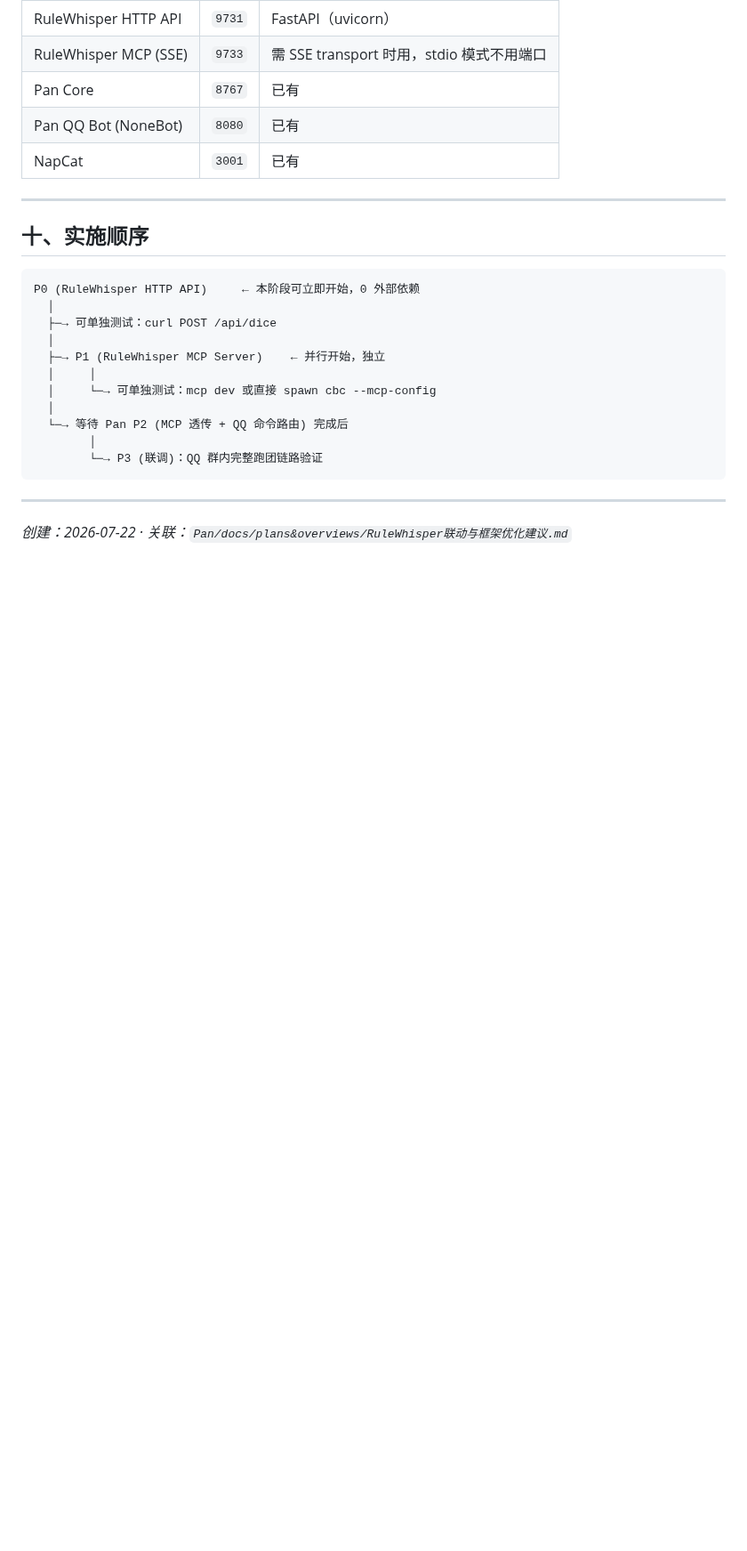
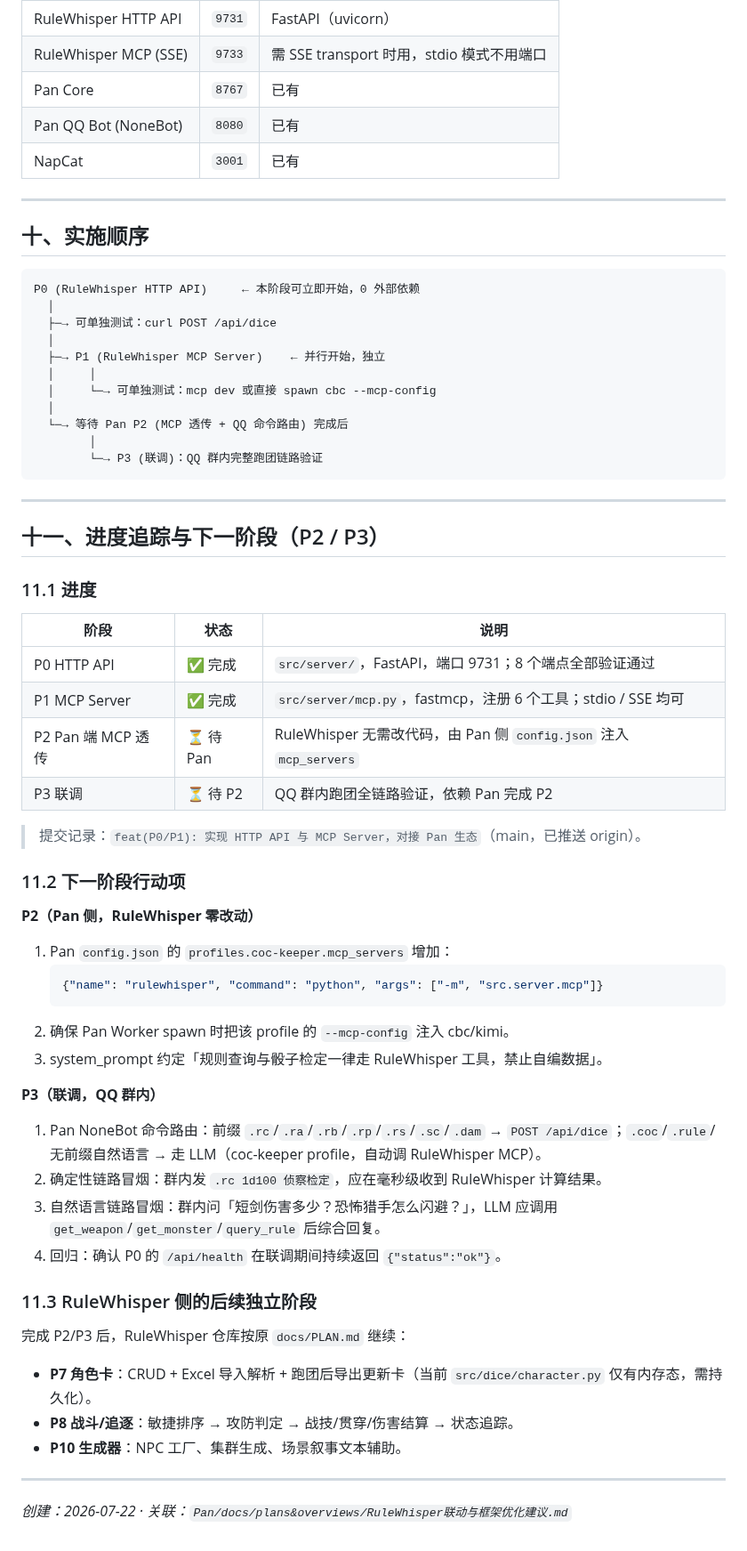
Before and after one commit to AblazeGHR/RuleWhisper, a Markdown page: docs/Pan联动实施方案.md, the part around the change. Shown at 89% size. Rendered like a GitHub page; blank space fills up the shorter version.

Commit message:
docs: Pan 联动方案补充进度追踪与下一阶段(P2/P3)
标记 P0/P1 已完成，列出 P2(Pan 侧 config.json 注入 mcp_servers)
与 P3(联调)的具体行动项，并标注 RuleWhisper 侧后续独立阶段 P7/P8/P10。

````diff
--- a/docs/Pan联动实施方案.md
+++ b/docs/Pan联动实施方案.md
@@ -313,4 +313,42 @@ P0 (RuleWhisper HTTP API)     ← 本阶段可立即开始，0 外部依赖
 
 ---
 
+## 十一、进度追踪与下一阶段（P2 / P3）
+
+### 11.1 进度
+
+| 阶段 | 状态 | 说明 |
+|------|------|------|
+| P0 HTTP API | ✅ 完成 | `src/server/`，FastAPI，端口 9731；8 个端点全部验证通过 |
+| P1 MCP Server | ✅ 完成 | `src/server/mcp.py`，fastmcp，注册 6 个工具；stdio / SSE 均可 |
+| P2 Pan 端 MCP 透传 | ⏳ 待 Pan | RuleWhisper 无需改代码，由 Pan 侧 `config.json` 注入 `mcp_servers` |
+| P3 联调 | ⏳ 待 P2 | QQ 群内跑团全链路验证，依赖 Pan 完成 P2 |
+
+> 提交记录：`feat(P0/P1): 实现 HTTP API 与 MCP Server，对接 Pan 生态`（main，已推送 origin）。
+
+### 11.2 下一阶段行动项
+
+**P2（Pan 侧，RuleWhisper 零改动）**
+1. Pan `config.json` 的 `profiles.coc-keeper.mcp_servers` 增加：
+   ```jsonc
+   {"name": "rulewhisper", "command": "python", "args": ["-m", "src.server.mcp"]}
+   ```
+2. 确保 Pan Worker spawn 时把该 profile 的 `--mcp-config` 注入 cbc/kimi。
+3. system_prompt 约定「规则查询与骰子检定一律走 RuleWhisper 工具，禁止自编数据」。
+
+**P3（联调，QQ 群内）**
+1. Pan NoneBot 命令路由：前缀 `.rc`/`.ra`/`.rb`/`.rp`/`.rs`/`.sc`/`.dam` → `POST /api/dice`；`.coc`/`.rule`/无前缀自然语言 → 走 LLM（coc-keeper profile，自动调 RuleWhisper MCP）。
+2. 确定性链路冒烟：群内发 `.rc 1d100 侦察检定`，应在毫秒级收到 RuleWhisper 计算结果。
+3. 自然语言链路冒烟：群内问「短剑伤害多少？恐怖猎手怎么闪避？」，LLM 应调用 `get_weapon`/`get_monster`/`query_rule` 后综合回复。
+4. 回归：确认 P0 的 `/api/health` 在联调期间持续返回 `{"status":"ok"}`。
+
+### 11.3 RuleWhisper 侧的后续独立阶段
+
+完成 P2/P3 后，RuleWhisper 仓库按原 `docs/PLAN.md` 继续：
+- **P7 角色卡**：CRUD + Excel 导入解析 + 跑团后导出更新卡（当前 `src/dice/character.py` 仅有内存态，需持久化）。
+- **P8 战斗/追逐**：敏捷排序 → 攻防判定 → 战技/贯穿/伤害结算 → 状态追踪。
+- **P10 生成器**：NPC 工厂、集群生成、场景叙事文本辅助。
+
+---
+
 *创建：2026-07-22 · 关联：`Pan/docs/plans&overviews/RuleWhisper联动与框架优化建议.md`*
````
